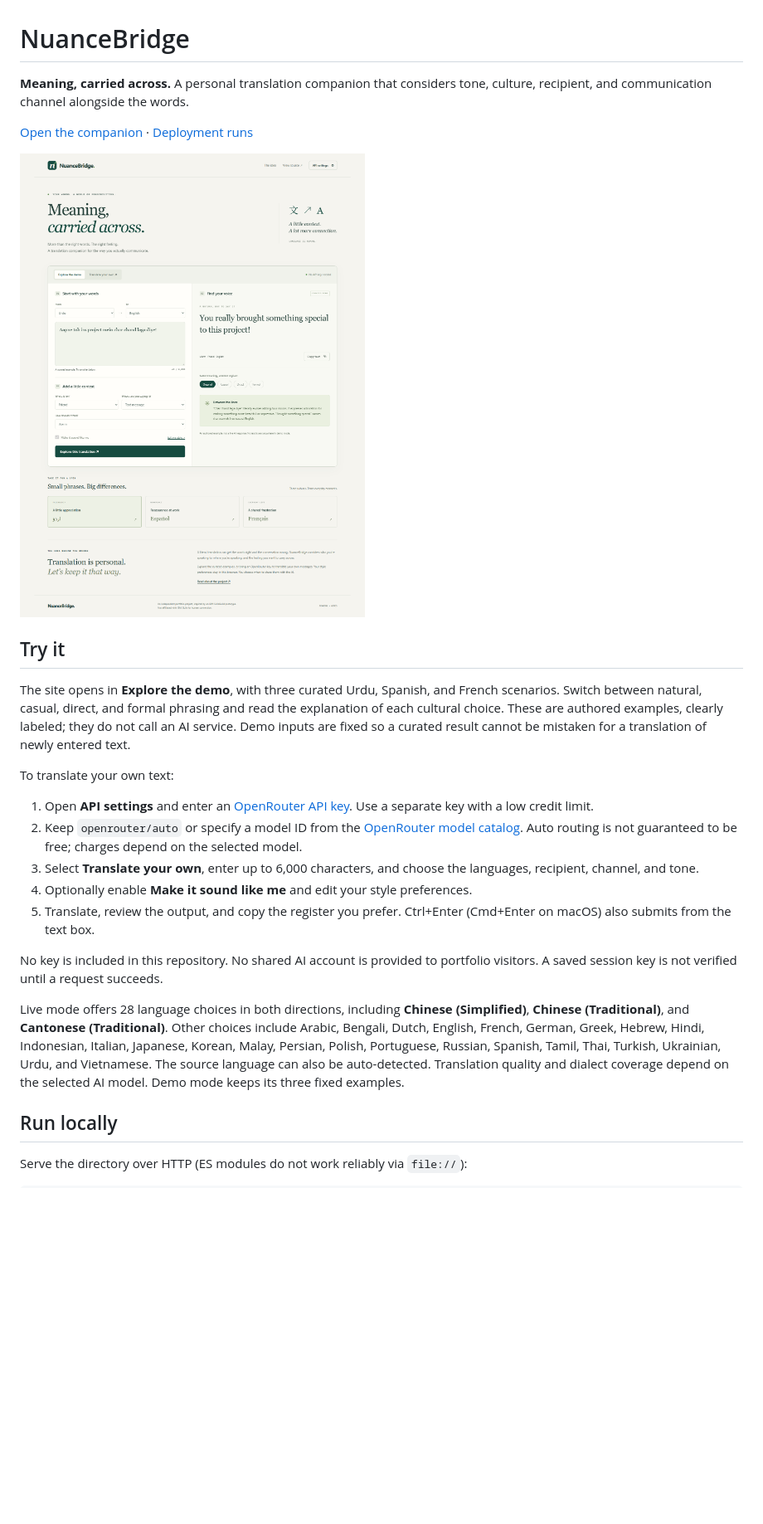
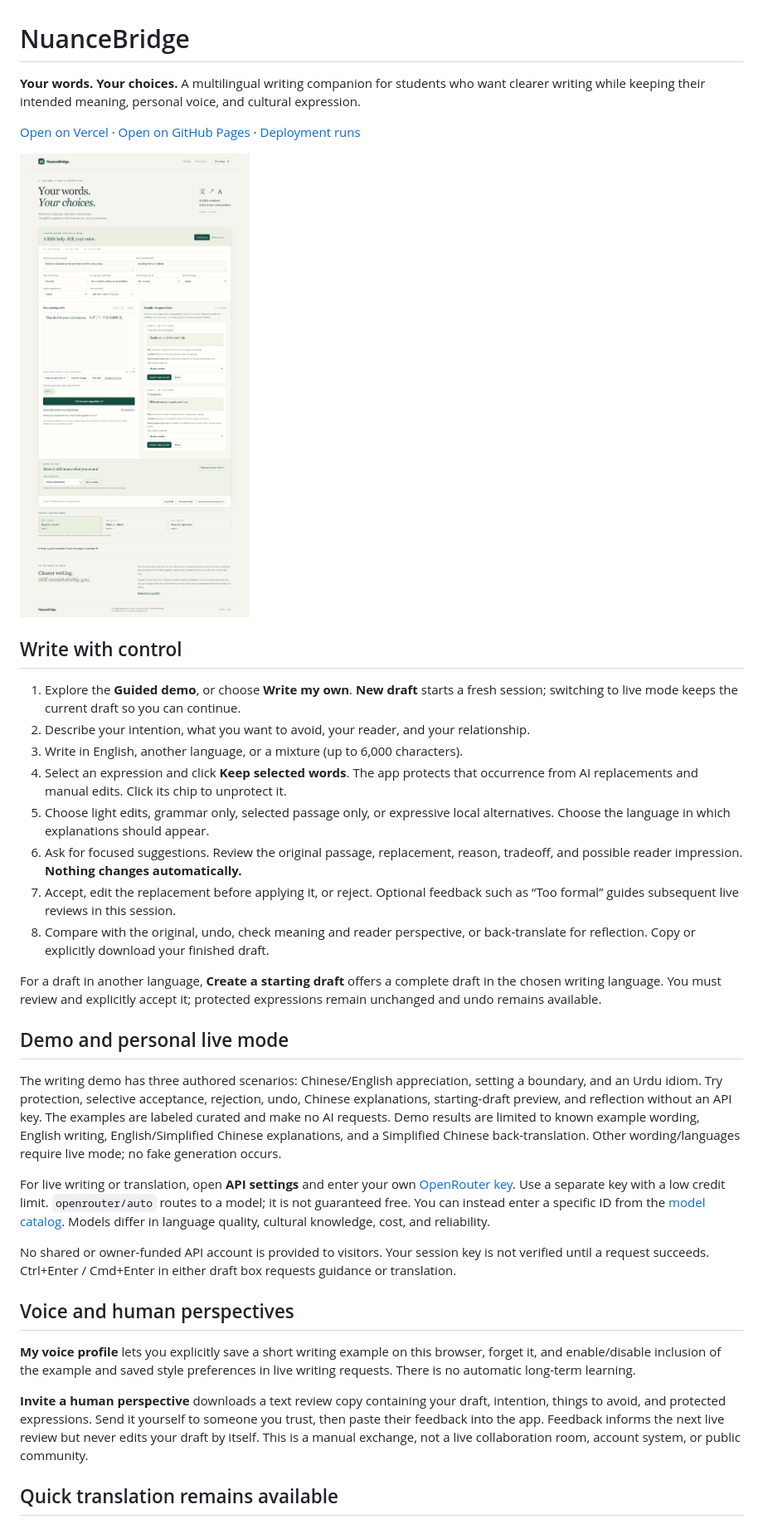
Before and after one commit to Lee-arts-02/informal-translation-companion, a Markdown page: README.md, the part around the change printed below. Shown: that part at 83% size. Drawn GitHub-style; pictures changed too: preview/writing-desktop.png (added); blank space fills up the shorter version.

Commit message:
feat: add writer-controlled revision companion

```diff
--- a/README.md
+++ b/README.md
@@ -1,45 +1,67 @@
 # NuanceBridge
 
-**Meaning, carried across.** A personal translation companion that considers
-tone, culture, recipient, and communication channel alongside the words.
+**Your words. Your choices.** A multilingual writing companion for students who
+want clearer writing while keeping their intended meaning, personal voice, and
+cultural expression.
 
-[Open the companion](https://lee-arts-02.github.io/informal-translation-companion/)
+[Open on Vercel](https://nuancebridge.vercel.app/)
+· [Open on GitHub Pages](https://lee-arts-02.github.io/informal-translation-companion/)
 · [Deployment runs](https://github.com/Lee-arts-02/informal-translation-companion/actions)
 
-![NuanceBridge desktop interface](preview/desktop.png)
+![Writing companion desktop](preview/writing-desktop.png)
 
-## Try it
+## Write with control
 
-The site opens in **Explore the demo**, with three curated Urdu, Spanish, and
-French scenarios. Switch between natural, casual, direct, and formal phrasing
-and read the explanation of each cultural choice. These are authored examples,
-clearly labeled; they do not call an AI service. Demo inputs are fixed so a
-curated result cannot be mistaken for a translation of newly entered text.
+1. Explore the **Guided demo**, or choose **Write my own**. **New draft** starts a
+   fresh session; switching to live mode keeps the current draft so you can continue.
+2. Describe your intention, what you want to avoid, your reader, and your relationship.
+3. Write in English, another language, or a mixture (up to 6,000 characters).
+4. Select an expression and click **Keep selected words**. The app protects that
+   occurrence from AI replacements and manual edits. Click its chip to unprotect it.
+5. Choose light edits, grammar only, selected passage only, or expressive local
+   alternatives. Choose the language in which explanations should appear.
+6. Ask for focused suggestions. Review the original passage, replacement, reason,
+   tradeoff, and possible reader impression. **Nothing changes automatically.**
+7. Accept, edit the replacement before applying it, or reject. Optional feedback
+   such as “Too formal” guides subsequent live reviews in this session.
+8. Compare with the original, undo, check meaning and reader perspective, or
+   back-translate for reflection. Copy or explicitly download your finished draft.
 
-To translate your own text:
+For a draft in another language, **Create a starting draft** offers a complete
+draft in the chosen writing language. You must review and explicitly accept it;
+protected expressions remain unchanged and undo remains available.
 
-1. Open **API settings** and enter an [OpenRouter API key](https://openrouter.ai/settings/keys).
-   Use a separate key with a low credit limit.
-2. Keep `openrouter/auto` or specify a model ID from the
-   [OpenRouter model catalog](https://openrouter.ai/models). Auto routing is not
-   guaranteed to be free; charges depend on the selected model.
-3. Select **Translate your own**, enter up to 6,000 characters, and choose the
-   languages, recipient, channel, and tone.
-4. Optionally enable **Make it sound like me** and edit your style preferences.
-5. Translate, review the output, and copy the register you prefer. Ctrl+Enter
-   (Cmd+Enter on macOS) also submits from the text box.
+## Demo and personal live mode
 
-No key is included in this repository. No shared AI account is provided to
-portfolio visitors. A saved session key is not verified until a request succeeds.
+The writing demo has three authored scenarios: Chinese/English appreciation,
+setting a boundary, and an Urdu idiom. Try protection, selective acceptance,
+rejection, undo, Chinese explanations, starting-draft preview, and reflection without
+an API key. The examples are labeled curated and make no AI requests. Demo results
+are limited to known example wording, English writing, English/Simplified Chinese
+explanations, and a Simplified Chinese
+back-translation. Other wording/languages require live mode; no fake generation occurs.
 
-Live mode offers 28 language choices in both directions, including **Chinese
-(Simplified)**, **Chinese (Traditional)**, and **Cantonese (Traditional)**.
-Other choices include Arabic, Bengali, Dutch, English, French, German, Greek,
-Hebrew, Hindi, Indonesian, Italian, Japanese, Korean, Malay, Persian, Polish,
-Portuguese, Russian, Spanish, Tamil, Thai, Turkish, Ukrainian, Urdu, and Vietnamese.
-The source language can also be auto-detected. Translation quality and dialect
-coverage depend on the selected AI model. Demo mode keeps its three fixed examples.
+For live writing or translation, open **API settings** and enter your own
+[OpenRouter key](https://openrouter.ai/settings/keys). Use a separate key with a low
+credit limit. `openrouter/auto` routes to a model; it is not guaranteed free. You
+can instead enter a specific ID from the [model catalog](https://openrouter.ai/models).
+Models differ in language quality, cultural knowledge, cost, and reliability.
 
-## Run locally
+No shared or owner-funded API account is provided to visitors. Your session key is
+not verified until a request succeeds. Ctrl+Enter / Cmd+Enter in either draft box
+requests guidance or translation.
 
-Serve the directory over HTTP (ES modules do not work reliably via `file://`):
+## Voice and human perspectives
+
+**My voice profile** lets you explicitly save a short writing example on this
+browser, forget it, and enable/disable inclusion of the example and saved style
+preferences in live writing requests. There is no automatic long-term learning.
+
+**Invite a human perspective** downloads a text review copy containing your
+draft, intention, things to avoid, and protected expressions. Send it yourself to
+someone you trust, then paste their feedback into the app. Feedback informs the
+next live review but never edits your draft by itself. This is a manual exchange,
+not a live collaboration room, account system, or public community.
+
+## Quick translation remains available
+
```
Also changed, not shown: other parts of README.md (+58 -59 lines), plan/writing-companion.md (added, +69 -0 lines), preview/writing-mobile.png (added), 15 other files.
